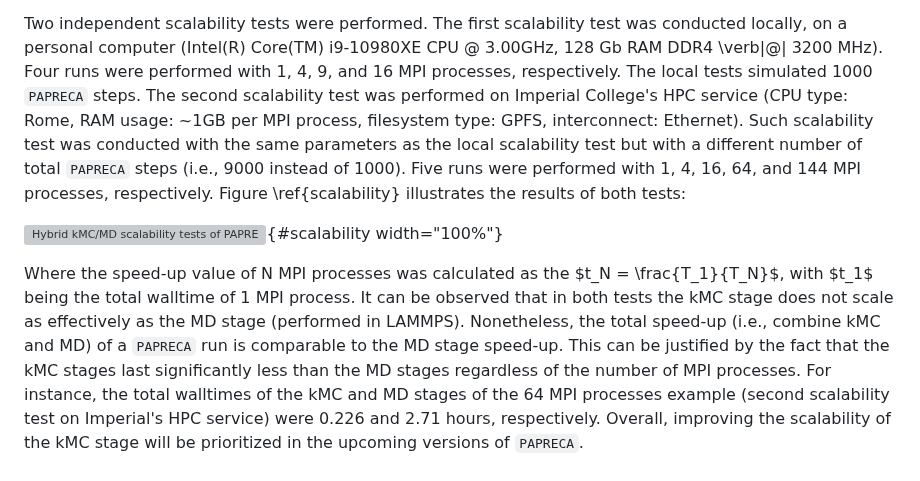
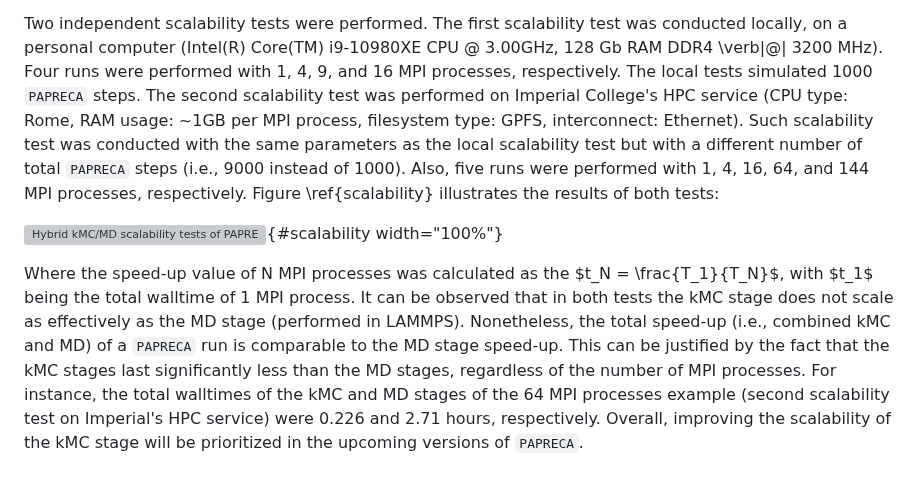
Before and after one commit to sntioudis/papreca, a Markdown page: paper/paper.md, the part around one of its changes. Rendered like a GitHub page; grey boxes are pictures that could not be loaded.

````diff
--- a/paper/paper.md
+++ b/paper/paper.md
@@ -54,12 +54,12 @@
 The scalability of ```PAPRECA``` was investigated by performing hybrid kMC/MD simulations on thin films grown from the decomposition of lubricant additive tricresyl phosphate (TCP) molecules on an Fe 110 substrate. For further information regarding the system setup refer to the ```PAPRECA``` documentation (Example Applications section) and our previous study [@Ntioudis2023Oct].
 
 Two independent scalability tests were performed. The first scalability test was conducted locally, on a personal computer (Intel(R) Core(TM) i9-10980XE CPU @ 3.00GHz, 128 Gb RAM DDR4 \verb|@| 3200 MHz). Four runs were performed with 1, 4, 9, and 16 MPI processes, respectively.
-The local tests simulated 1000 ```PAPRECA``` steps. The second scalability test was performed on Imperial College's HPC service (CPU type: Rome, RAM usage: ~1GB per MPI process, filesystem type: GPFS, interconnect: Ethernet). Such scalability test was conducted with the same parameters as the local scalability test but with a different number of total ```PAPRECA``` steps (i.e., 9000 instead of 1000). Five runs were performed with 1, 4, 16, 64, and 144 MPI processes, respectively. Figure \ref{scalability} illustrates the results of both tests:
+The local tests simulated 1000 ```PAPRECA``` steps. The second scalability test was performed on Imperial College's HPC service (CPU type: Rome, RAM usage: ~1GB per MPI process, filesystem type: GPFS, interconnect: Ethernet). Such scalability test was conducted with the same parameters as the local scalability test but with a different number of total ```PAPRECA``` steps (i.e., 9000 instead of 1000). Also, five runs were performed with 1, 4, 16, 64, and 144 MPI processes, respectively. Figure \ref{scalability} illustrates the results of both tests:
 
 ![Hybrid kMC/MD scalability tests of PAPRECA for TCP on Fe110 conducted on a workstation (left) and on Imperial College HPC (right).](./scalability.jpg){#scalability width="100%"}
 
 
-Where the speed-up value of N MPI processes was calculated as the $t_N = \frac{T_1}{T_N}$, with $t_1$ being the total walltime of 1 MPI process. It can be observed that in both tests the kMC stage does not scale as effectively as the MD stage (performed in LAMMPS). Nonetheless, the total speed-up (i.e., combine kMC and MD) of a ```PAPRECA``` run is comparable to the MD stage speed-up. This can be justified by the fact that the kMC stages last significantly less than the MD stages regardless of the number of MPI processes. For instance, the total walltimes of the kMC and MD stages of the
+Where the speed-up value of N MPI processes was calculated as the $t_N = \frac{T_1}{T_N}$, with $t_1$ being the total walltime of 1 MPI process. It can be observed that in both tests the kMC stage does not scale as effectively as the MD stage (performed in LAMMPS). Nonetheless, the total speed-up (i.e., combined kMC and MD) of a ```PAPRECA``` run is comparable to the MD stage speed-up. This can be justified by the fact that the kMC stages last significantly less than the MD stages, regardless of the number of MPI processes. For instance, the total walltimes of the kMC and MD stages of the
 64 MPI processes example (second scalability test on Imperial's HPC service) were 0.226 and 2.71 hours, respectively. Overall, improving the scalability of the kMC stage will be prioritized in the upcoming versions of ```PAPRECA```.
 
 # Acknowledgements
````
Also changed, not shown: other parts of paper/paper.md (+5 -5 lines).
